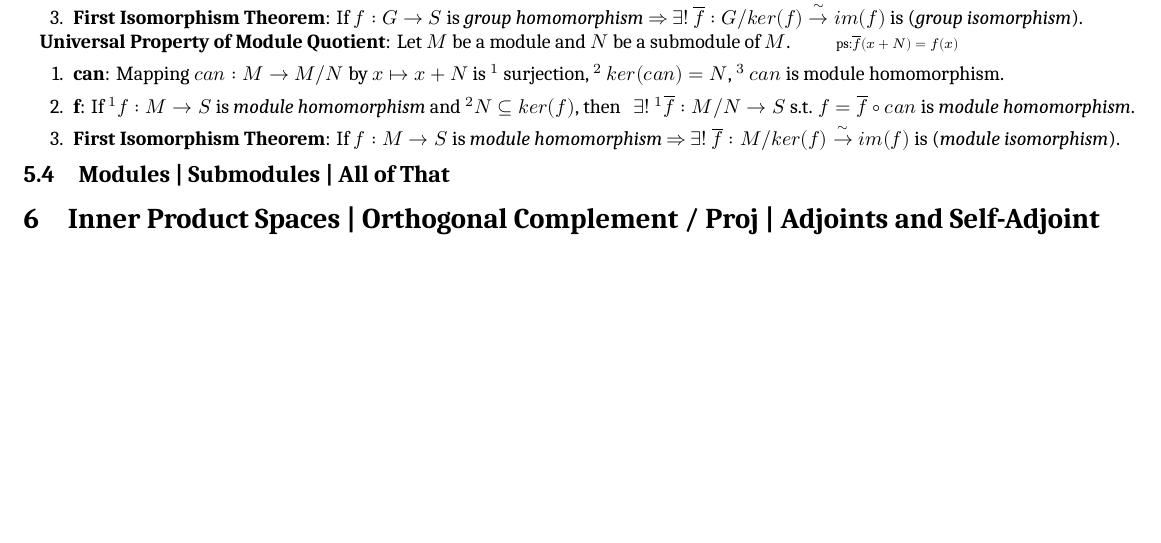
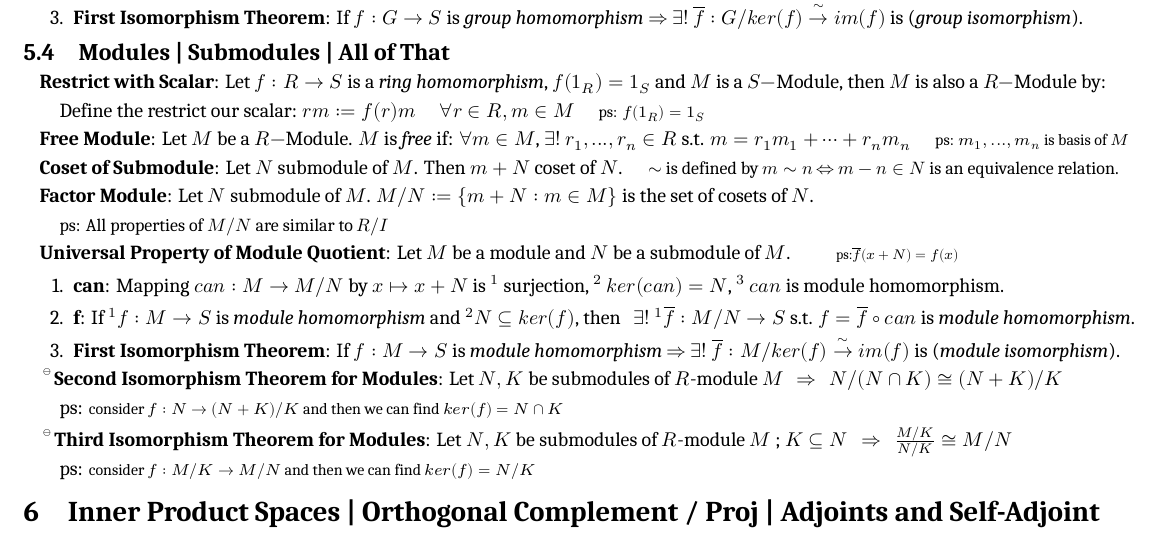
Before and after one commit to zhoujasper/Edin_Year3_Semester2_Notes, a LaTeX document (HAlg/Note/HAlg Note.tex): part of page 3 of 3, cut so that both start at the same text, the shorter picture padded with empty space. Compiled offline with XeLaTeX; a missing font is replaced by an installed copy or a similar font.

Commit message:
v2.14.1 更新文档，修正XeTeX版本信息并添加模块相关内容

```diff
--- a/HAlg/Note/HAlg Note.tex
+++ b/HAlg/Note/HAlg Note.tex
@@ -328,6 +328,21 @@ $\cdot$ \textbf{Decomposes}: If $F$ field is \textit{algebraically closed} $\Rig
     \item \textbf{First Isomorphism Theorem}: If $f:G\to S$ is \textit{group homomorphism} $\Rightarrow$ $\exists!$ $\overline{f}:G/ker(f)\bij im(f)$ is  (\textit{group isomorphism}).
 \end{enumerate}
 
+
+\subsection{Modules | Submodules | All of That} % Modules | Submodules | All of That
+
+\textbf{Restrict with Scalar}: Let $f:R\to S$ is a \textit{ring homomorphism}, $f(1_R)=1_S$ and $M$ is a $S-$Module, then $M$ is also a $R-$Module by:
+
+\quad Define the restrict our scalar: $rm:=f(r)m$ \quad $\forall r\in R,m\in M$ \quad {\footnotesize ps: $f(1_R)=1_S$}
+
+\textbf{Free Module}: Let $M$ be a $R-$Module. $M$ is \textit{free} if: $\forall m\in M$, $\exists!$ $r_1,...,r_n\in R$ s.t. $m=r_1m_1+\cdots+r_nm_n$ \quad {\footnotesize ps: $m_1,...,m_n$ is basis of $M$}
+
+\textbf{Coset of Submodule}: Let $N$ submodule of $M$. Then $m+N$ coset of $N$. \quad {\small $\sim$ is defined by $m\sim n$ $\Leftrightarrow$ $m-n\in N$ is an equivalence relation.}
+
+\textbf{Factor Module}: Let $N$ submodule of $M$. $M/N:=\{m+N:m\in M\}$ is the set of cosets of $N$.
+
+\quad {\small ps: All properties of $M/N$ are similar to $R/I$}
+
 \textbf{Universal Property of Module Quotient}: Let $M$ be a module and $N$ be a submodule of $M$. \qquad {\scriptsize ps:$\overline{f}(x+N)=f(x)$}
 \begin{enumerate}[itemsep=-2pt, topsep=-2pt]
     \item \textbf{can}: Mapping $can:M\to M/N$ by $x\mapsto x+N$ is $^1$ surjection, $^2$ $ker(can)=N$, $^3$ $can$ is module homomorphism.
@@ -335,8 +350,15 @@ $\cdot$ \textbf{Decomposes}: If $F$ field is \textit{algebraically closed} $\Rig
     \item \textbf{First Isomorphism Theorem}: If $f:M\to S$ is \textit{module homomorphism} $\Rightarrow$ $\exists!$ $\overline{f}:M/ker(f)\bij im(f)$ is  (\textit{module isomorphism}).
 \end{enumerate}
 
+\vspace{2pt}
+\np\textbf{Second Isomorphism Theorem for Modules}: Let $N,K$ be submodules of $R$-module $M$ \ \ $\Rightarrow$ \ \ $N/(N\cap K)\cong (N+K)/K$
 
-\subsection{Modules | Submodules | All of That} % Modules | Submodules | All of That
+\quad ps: {\footnotesize consider $f:N\to (N+K)/K$ and then we can find $ker(f)=N\cap K$}
+
+\vspace{2pt}
+\np\textbf{Third Isomorphism Theorem for Modules}: Let $N,K$ be submodules of $R$-module $M$ ; $K\subseteq N$ \ \ $\Rightarrow$ \ \ $\frac{M/K}{N/K}\cong M/N$
+
+\quad ps: {\footnotesize consider $f:M/K\to M/N$ and then we can find $ker(f)=N/K$}
 
 
 \section{Inner Product Spaces | Orthogonal Complement / Proj | Adjoints and Self-Adjoint} % Inner Product Spaces | Orthogonal Complement / Proj | Adjoints and Self-Adjoint
```
Also changed, not shown: LPMS/Note/LPMS Note.tex (+1 -1 lines), HAlg/Note/HAlg Note.pdf, LPMS/Note/LPMS Note.pdf, 4 other files.
